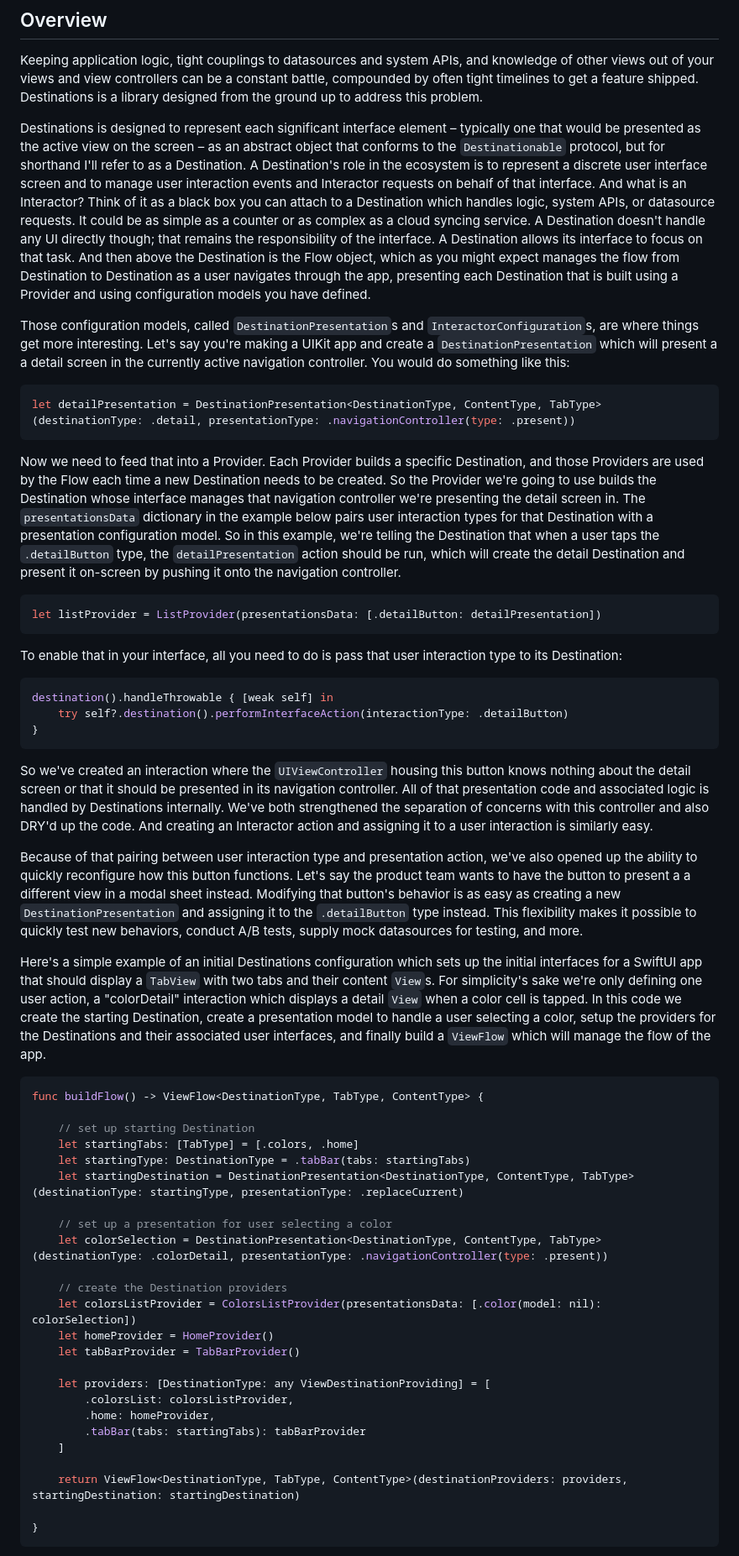
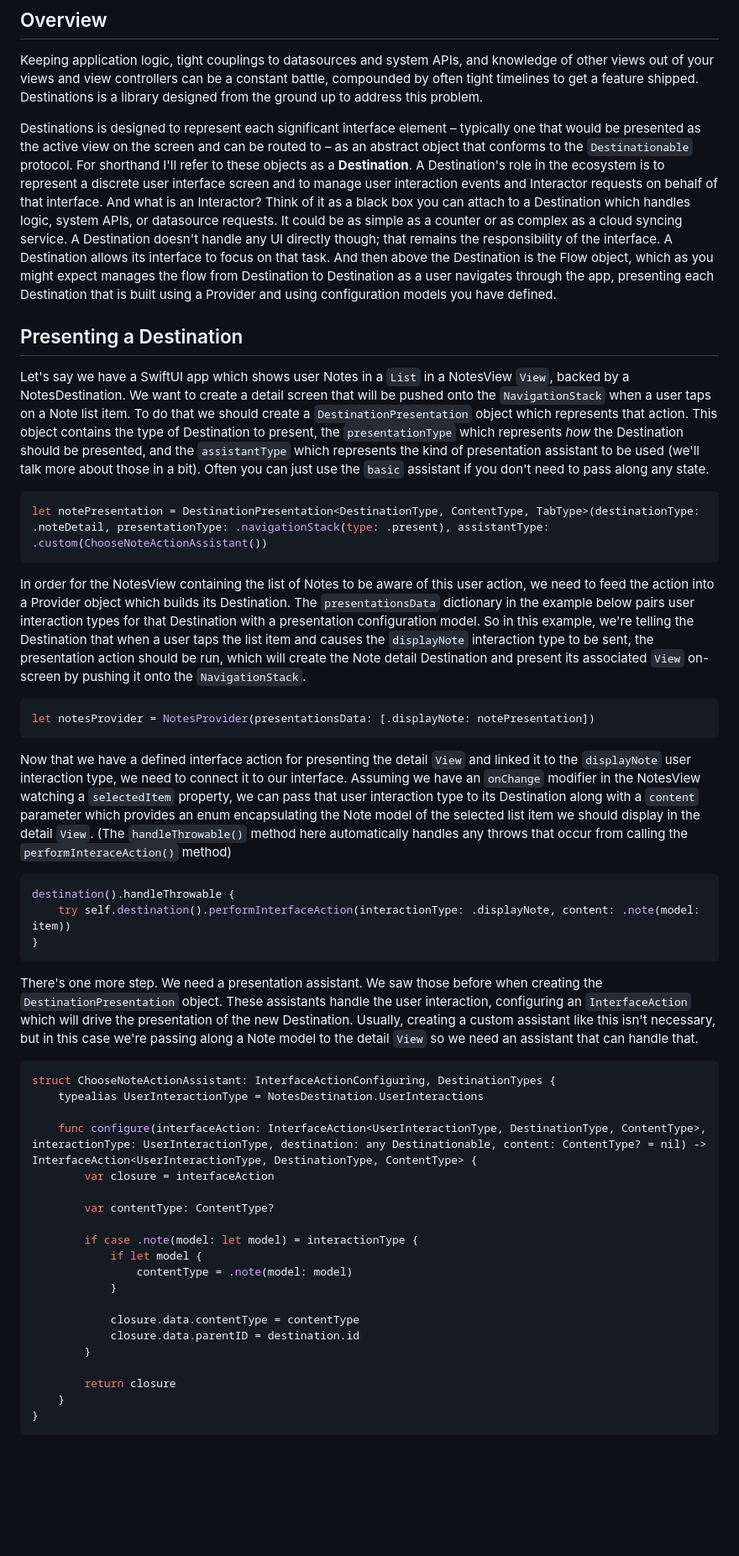
Before and after one commit to poetmountain/Destinations, a Markdown page: README.md, the part around one of its changes. Shown at 84% size. Rendered like a GitHub page; blank space fills up the shorter version.

````diff
--- a/README.md
+++ b/README.md
@@ -22,54 +22,48 @@ Also check out the [Examples projects](Examples) to see Destinations in action i
 
 Keeping application logic, tight couplings to datasources and system APIs, and knowledge of other views out of your views and view controllers can be a constant battle, compounded by often tight timelines to get a feature shipped. Destinations is a library designed from the ground up to address this problem.
 
-Destinations is designed to represent each significant interface element – typically one that would be presented as the active view on the screen – as an abstract object that conforms to the `Destinationable` protocol, but for shorthand I'll refer to as a Destination. A Destination's role in the ecosystem is to represent a discrete user interface screen and to manage user interaction events and Interactor requests on behalf of that interface. And what is an Interactor? Think of it as a black box you can attach to a Destination which handles logic, system APIs, or datasource requests. It could be as simple as a counter or as complex as a cloud syncing service. A Destination doesn't handle any UI directly though; that remains the responsibility of the interface. A Destination allows its interface to focus on that task. And then above the Destination is the Flow object, which as you might expect manages the flow from Destination to Destination as a user navigates through the app, presenting each Destination that is built using a Provider and using configuration models you have defined.
+Destinations is designed to represent each significant interface element – typically one that would be presented as the active view on the screen and can be routed to – as an abstract object that conforms to the `Destinationable` protocol. For shorthand I'll refer to these objects as a **Destination**. A Destination's role in the ecosystem is to represent a discrete user interface screen and to manage user interaction events and Interactor requests on behalf of that interface. And what is an Interactor? Think of it as a black box you can attach to a Destination which handles logic, system APIs, or datasource requests. It could be as simple as a counter or as complex as a cloud syncing service. A Destination doesn't handle any UI directly though; that remains the responsibility of the interface. A Destination allows its interface to focus on that task. And then above the Destination is the Flow object, which as you might expect manages the flow from Destination to Destination as a user navigates through the app, presenting each Destination that is built using a Provider and using configuration models you have defined.
 
-Those configuration models, called `DestinationPresentation`s and `InteractorConfiguration`s, are where things get more interesting. Let's say you're making a UIKit app and create a `DestinationPresentation` which will present a a detail screen in the currently active navigation controller. You would do something like this:
+## Presenting a Destination
+
+Let's say we have a SwiftUI app which shows user Notes in a `List` in a NotesView `View`, backed by a NotesDestination. We want to create a detail screen that will be pushed onto the `NavigationStack` when a user taps on a Note list item. To do that we should create a `DestinationPresentation` object which represents that action. This object contains the type of Destination to present, the `presentationType` which represents *how* the Destination should be presented, and the `assistantType` which represents the kind of presentation assistant to be used (we'll talk more about those in a bit). Often you can just use the `basic` assistant if you don't need to pass along any state.
 ```swift
-let detailPresentation = DestinationPresentation<DestinationType, ContentType, TabType>(destinationType: .detail, presentationType: .navigationController(type: .present))
+let notePresentation = DestinationPresentation<DestinationType, ContentType, TabType>(destinationType: .noteDetail, presentationType: .navigationStack(type: .present), assistantType: .custom(ChooseNoteActionAssistant())
 ```
 
-Now we need to feed that into a Provider. Each Provider builds a specific Destination, and those Providers are used by the Flow each time a new Destination needs to be created. So the Provider we're going to use builds the Destination whose interface manages that navigation controller we're presenting the detail screen in. The `presentationsData` dictionary in the example below pairs user interaction types for that Destination with a presentation configuration model. So in this example, we're telling the Destination that when a user taps the `.detailButton` type, the `detailPresentation` action should be run, which will create the detail Destination and present it on-screen by pushing it onto the navigation controller.
+In order for the NotesView containing the list of Notes to be aware of this user action, we need to feed the action into a Provider object which builds its Destination. The `presentationsData` dictionary in the example below pairs user interaction types for that Destination with a presentation configuration model. So in this example, we're telling the Destination that when a user taps the list item and causes the `displayNote` interaction type to be sent, the presentation action should be run, which will create the Note detail Destination and present its associated `View` on-screen by pushing it onto the `NavigationStack`.
 ```swift
-let listProvider = ListProvider(presentationsData: [.detailButton: detailPresentation])
+let notesProvider = NotesProvider(presentationsData: [.displayNote: notePresentation])
 ```
 
- To enable that in your interface, all you need to do is pass that user interaction type to its Destination:
+Now that we have a defined interface action for presenting the detail `View` and linked it to the `displayNote` user interaction type, we need to connect it to our interface. Assuming we have an `onChange` modifier in the NotesView watching a `selectedItem` property, we can pass that user interaction type to its Destination along with a `content` parameter which provides an enum encapsulating the Note model of the selected list item we should display in the detail `View`. (The `handleThrowable()` method here automatically handles any throws that occur from calling the `performInteraceAction()` method)
 ```swift
-destination().handleThrowable { [weak self] in
-    try self?.destination().performInterfaceAction(interactionType: .detailButton)
+destination().handleThrowable {
+    try self.destination().performInterfaceAction(interactionType: .displayNote, content: .note(model: item))
 }
 ```
 
-So we've created an interaction where the `UIViewController` housing this button knows nothing about the detail screen or that it should be presented in its navigation controller. All of that presentation code and associated logic is handled by Destinations internally. We've both strengthened the separation of concerns with this controller and also DRY'd up the code. And creating an Interactor action and assigning it to a user interaction is similarly easy.
+There's one more step. We need a presentation assistant. We saw those before when creating the `DestinationPresentation` object. These assistants handle the user interaction, configuring an `InterfaceAction` which will drive the presentation of the new Destination. Usually, creating a custom assistant like this isn't necessary, but in this case we're passing along a Note model to the detail `View` so we need an assistant that can handle that.
+```swift
+struct ChooseNoteActionAssistant: InterfaceActionConfiguring, DestinationTypes {
+    typealias UserInteractionType = NotesDestination.UserInteractions
 
-Because of that pairing between user interaction type and presentation action, we've also opened up the ability to quickly reconfigure how this button functions. Let's say the product team wants to have the button to present a a different view in a modal sheet instead. Modifying that button's behavior is as easy as creating a new `DestinationPresentation` and assigning it to the `.detailButton` type instead. This flexibility makes it possible to quickly test new behaviors, conduct A/B tests, supply mock datasources for testing, and more.
+    func configure(interfaceAction: InterfaceAction<UserInteractionType, DestinationType, ContentType>, interactionType: UserInteractionType, destination: any Destinationable, content: ContentType? = nil) -> InterfaceAction<UserInteractionType, DestinationType, ContentType> {
+        var closure = interfaceAction
 
-Here's a simple example of an initial Destinations configuration which sets up the initial interfaces for a SwiftUI app that should display a `TabView` with two tabs and their content `View`s. For simplicity's sake we're only defining one user action, a "colorDetail" interaction which displays a detail `View` when a color cell is tapped. In this code we create the starting Destination, create a presentation model to handle a user selecting a color, setup the providers for the Destinations and their associated user interfaces, and finally build a `ViewFlow` which will manage the flow of the app.
-```swift
-func buildFlow() -> ViewFlow<DestinationType, TabType, ContentType> {
+        var contentType: ContentType?
 
-    // set up starting Destination
-    let startingTabs: [TabType] = [.colors, .home]
-    let startingType: DestinationType = .tabBar(tabs: startingTabs)
-    let startingDestination = DestinationPresentation<DestinationType, ContentType, TabType>(destinationType: startingType, presentationType: .replaceCurrent)
+        if case .note(model: let model) = interactionType {
+            if let model {
+                contentType = .note(model: model)
+            }
 
-    // set up a presentation for user selecting a color
-    let colorSelection = DestinationPresentation<DestinationType, ContentType, TabType>(destinationType: .colorDetail, presentationType: .navigationController(type: .present))
+            closure.data.contentType = contentType
+            closure.data.parentID = destination.id
+        }
 
-    // create the Destination providers
-    let colorsListProvider = ColorsListProvider(presentationsData: [.color(model: nil): colorSelection])
-    let homeProvider = HomeProvider()
-    let tabBarProvider = TabBarProvider()
-
-    let providers: [DestinationType: any ViewDestinationProviding] = [
-        .colorsList: colorsListProvider,
-        .home: homeProvider,
-        .tabBar(tabs: startingTabs): tabBarProvider
-    ]
-
-    return ViewFlow<DestinationType, TabType, ContentType>(destinationProviders: providers, startingDestination: startingDestination)
-
+        return closure
+    }
 }
 ```
 
````
Also changed, not shown: other parts of README.md (+73 -15 lines).
